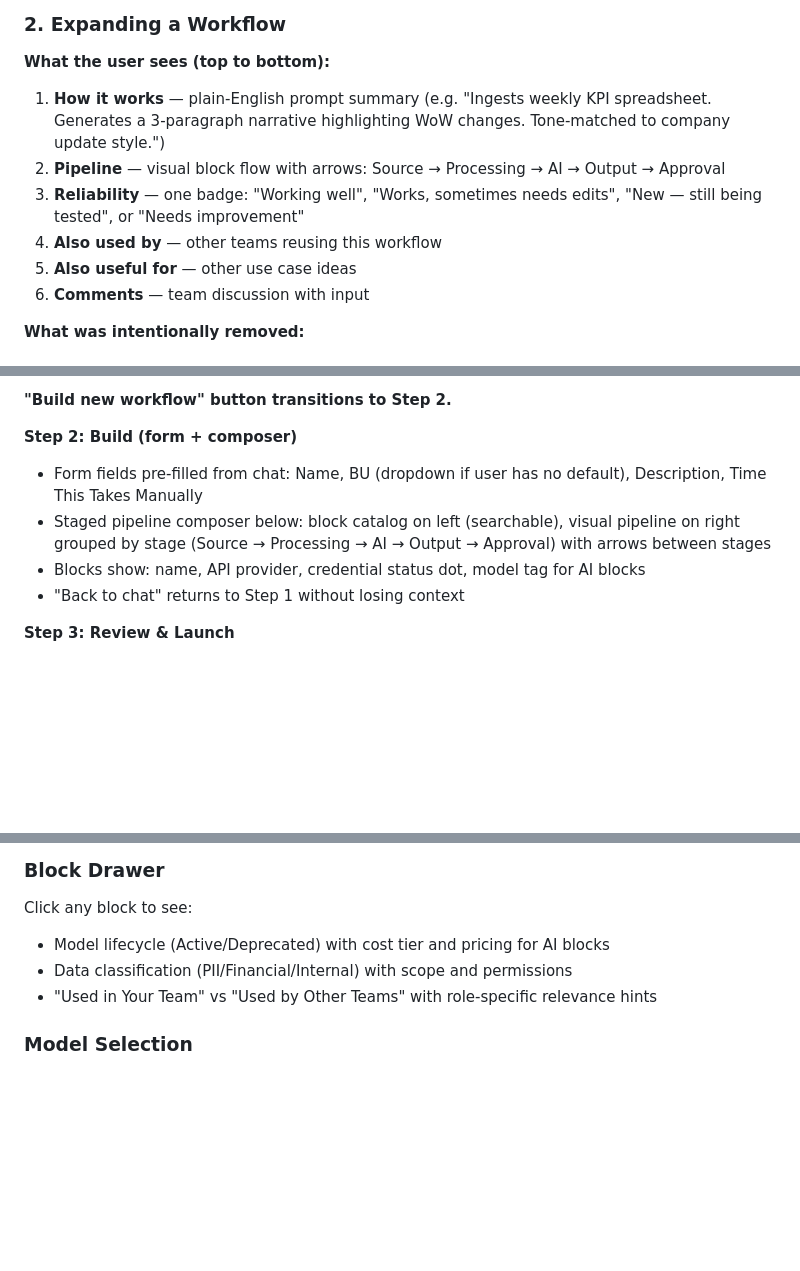
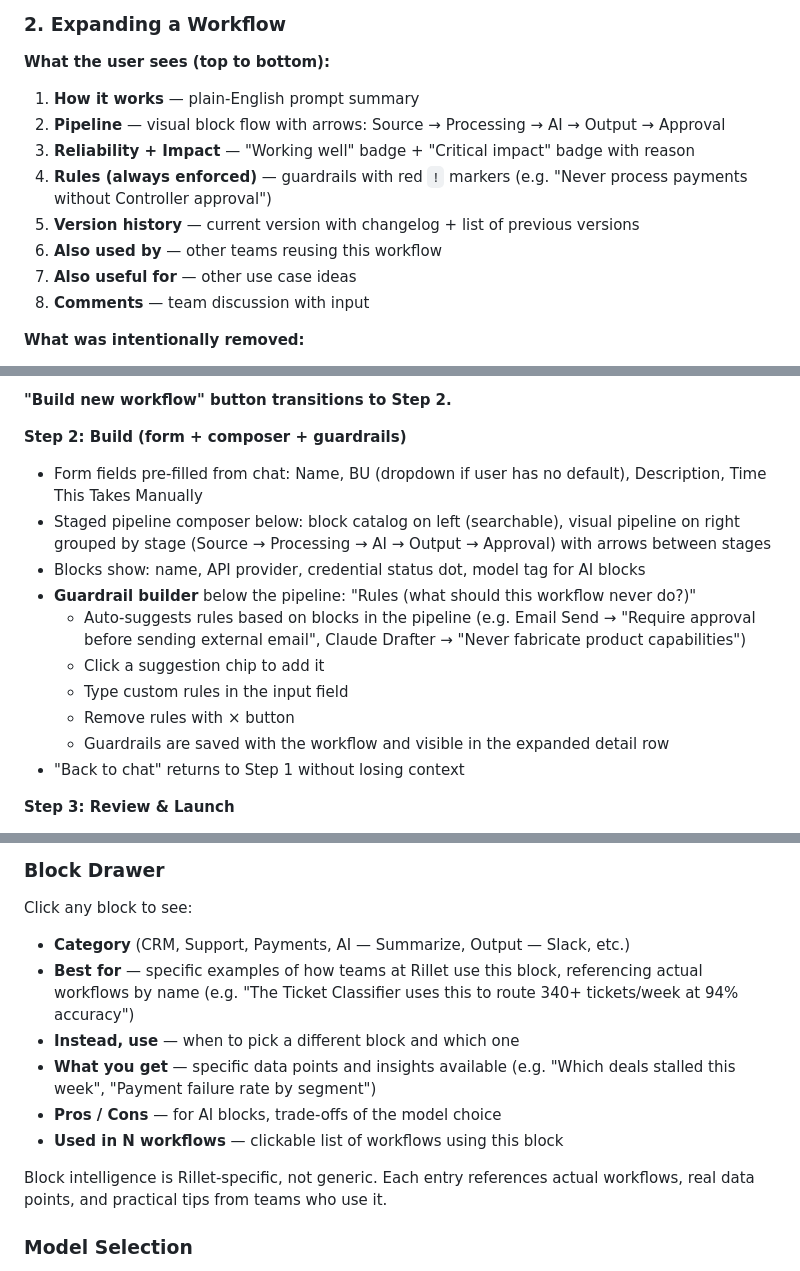
Before and after one commit to shiki4709/rillet-ai-registry, a Markdown page: PRD.md, 3 parts joined by grey strips. Rendered like a GitHub page; blank space fills up the shorter version.

Commit message:
PRD v8.0 — add Guardrail as core object, block intelligence, version history
New core object: Guardrail — standing rules enforced every run.
Auto-suggested from pipeline blocks, user can add custom rules.
Added to object model diagram, relationships, Step 2 description,
expanded workflow detail, and design principles.

Updated block drawer section to reflect Rillet-specific intelligence
(category, best for, instead use, what you get, pros/cons).

Added version history to expanded workflow detail description.

Design principle #5: "AI agents need standing orders."

Co-Authored-By: Claude Opus 4.6 (1M context) <noreply@anthropic.com>

```diff
--- a/PRD.md
+++ b/PRD.md
@@ -197,12 +204,14 @@ This is a registry, not a runtime:
 ### 2. Expanding a Workflow
 
 **What the user sees (top to bottom):**
-1. **How it works** — plain-English prompt summary (e.g. "Ingests weekly KPI spreadsheet. Generates a 3-paragraph narrative highlighting WoW changes. Tone-matched to company update style.")
+1. **How it works** — plain-English prompt summary
 2. **Pipeline** — visual block flow with arrows: Source → Processing → AI → Output → Approval
-3. **Reliability** — one badge: "Working well", "Works, sometimes needs edits", "New — still being tested", or "Needs improvement"
-4. **Also used by** — other teams reusing this workflow
-5. **Also useful for** — other use case ideas
-6. **Comments** — team discussion with input
+3. **Reliability + Impact** — "Working well" badge + "Critical impact" badge with reason
+4. **Rules (always enforced)** — guardrails with red `!` markers (e.g. "Never process payments without Controller approval")
+5. **Version history** — current version with changelog + list of previous versions
+6. **Also used by** — other teams reusing this workflow
+7. **Also useful for** — other use case ideas
+8. **Comments** — team discussion with input
 
 **What was intentionally removed:**
 - Reviewer line + risk badge (redundant — prompt summary already says who reviews)
@@ -232,10 +241,16 @@ This is a registry, not a runtime:
 
 **"Build new workflow" button transitions to Step 2.**
 
-**Step 2: Build (form + composer)**
+**Step 2: Build (form + composer + guardrails)**
 - Form fields pre-filled from chat: Name, BU (dropdown if user has no default), Description, Time This Takes Manually
 - Staged pipeline composer below: block catalog on left (searchable), visual pipeline on right grouped by stage (Source → Processing → AI → Output → Approval) with arrows between stages
 - Blocks show: name, API provider, credential status dot, model tag for AI blocks
+- **Guardrail builder** below the pipeline: "Rules (what should this workflow never do?)"
+  - Auto-suggests rules based on blocks in the pipeline (e.g. Email Send → "Require approval before sending external email", Claude Drafter → "Never fabricate product capabilities")
+  - Click a suggestion chip to add it
+  - Type custom rules in the input field
+  - Remove rules with × button
+  - Guardrails are saved with the workflow and visible in the expanded detail row
 - "Back to chat" returns to Step 1 without losing context
 
 **Step 3: Review & Launch**
@@ -314,9 +329,14 @@ All non-API blocks labeled "Built-in" instead of technical terms.
 ### Block Drawer
 
 Click any block to see:
-- Model lifecycle (Active/Deprecated) with cost tier and pricing for AI blocks
-- Data classification (PII/Financial/Internal) with scope and permissions
-- "Used in Your Team" vs "Used by Other Teams" with role-specific relevance hints
+- **Category** (CRM, Support, Payments, AI — Summarize, Output — Slack, etc.)
+- **Best for** — specific examples of how teams at Rillet use this block, referencing actual workflows by name (e.g. "The Ticket Classifier uses this to route 340+ tickets/week at 94% accuracy")
+- **Instead, use** — when to pick a different block and which one
+- **What you get** — specific data points and insights available (e.g. "Which deals stalled this week", "Payment failure rate by segment")
+- **Pros / Cons** — for AI blocks, trade-offs of the model choice
+- **Used in N workflows** — clickable list of workflows using this block
+
+Block intelligence is Rillet-specific, not generic. Each entry references actual workflows, real data points, and practical tips from teams who use it.
 
 ### Model Selection
 
```
Also changed, not shown: other parts of PRD.md (+10 -2 lines).
